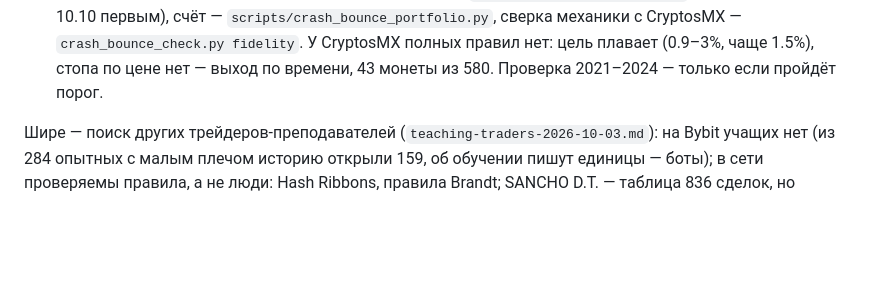
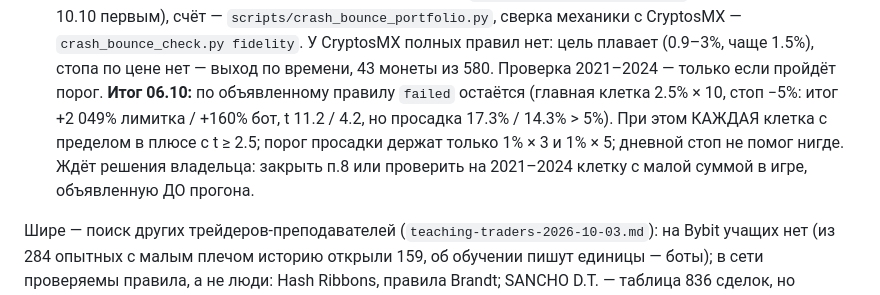
Before and after one commit to Aleksandr-Sit/crypto-trading-lab, a Markdown page: docs/research/traders-plan.md, the part around the change. Rendered like a GitHub page; blank space fills up the shorter version.

```diff
--- a/docs/research/traders-plan.md
+++ b/docs/research/traders-plan.md
@@ -83,6 +83,11 @@ YouTube @Cryptos07 — 13 роликов за две недели 2022 года,
 `scripts/crash_bounce_portfolio.py`, сверка механики с CryptosMX — `crash_bounce_check.py
 fidelity`. У CryptosMX полных правил нет: цель плавает (0.9–3%, чаще 1.5%), стопа по цене нет
 — выход по времени, 43 монеты из 580. Проверка 2021–2024 — только если пройдёт порог.
+**Итог 06.10:** по объявленному правилу `failed` остаётся (главная клетка 2.5% × 10, стоп −5%:
+итог +2 049% лимитка / +160% бот, t 11.2 / 4.2, но просадка 17.3% / 14.3% > 5%). При этом КАЖДАЯ
+клетка с пределом в плюсе с t ≥ 2.5; порог просадки держат только 1% × 3 и 1% × 5; дневной
+стоп не помог нигде. Ждёт решения владельца: закрыть п.8 или проверить на 2021–2024 клетку с
+малой суммой в игре, объявленную ДО прогона.
 
 Шире — поиск других трейдеров-преподавателей (`teaching-traders-2026-10-03.md`): на Bybit учащих
 нет (из 284 опытных с малым плечом историю открыли 159, об обучении пишут единицы — боты);
```
Also changed, not shown: docs/research/crash-bounce-capital-2026-10-04.md (+36 -0 lines).
